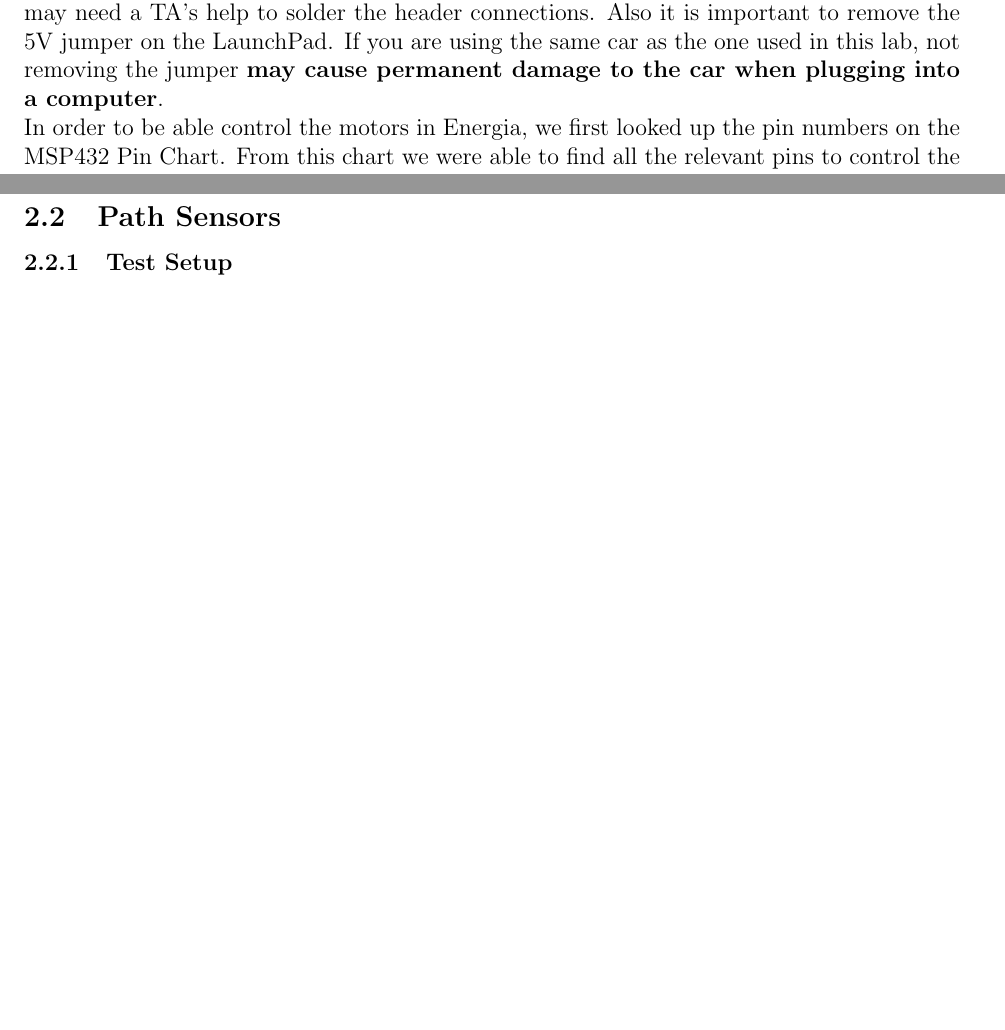
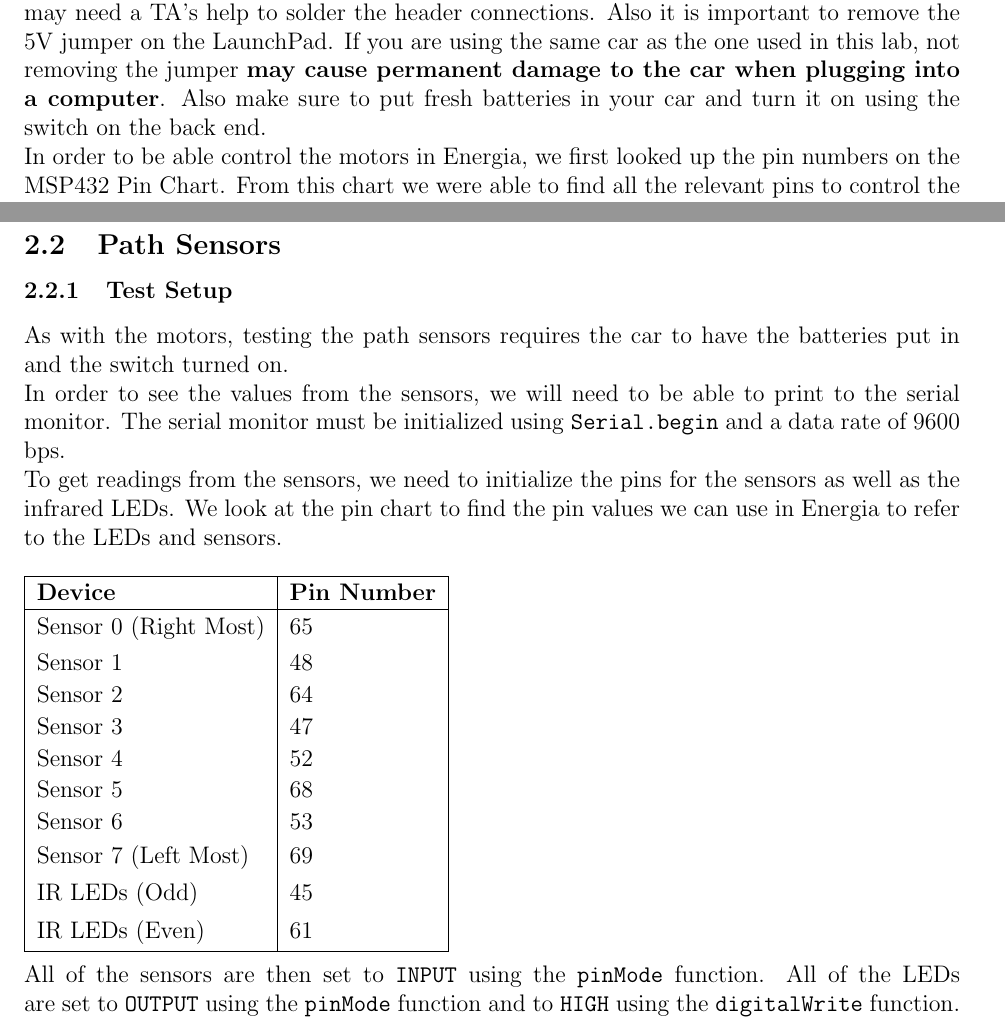
Before and after one commit to kamalca/EE3-FinalReport, a LaTeX document (FinalReport.tex): two parts of pages 1 and 3 of 3 before the commit and two parts of pages 1 and 3 of 4 after it, joined at a grey line, cut so that both start at the same text, the shorter picture padded with empty space. Compiled offline with pdfLaTeX.

Commit message:
Path Sensors Test Setup

```diff
--- a/FinalReport.tex
+++ b/FinalReport.tex
@@ -30,7 +30,7 @@
 \subsection{Motors}
 %%%2.1.1
 \subsubsection{Test Setup}
-To start, you may need to assemble your car. This process includes assembling the wheels, putting the motors into the clamps on the car, and putting the LaunchPad on the car. You may need a TA's help to solder the header connections. Also it is important to remove the 5V jumper on the LaunchPad. If you are using the same car as the one used in this lab, not removing the jumper \textbf{may cause permanent damage to the car when plugging into a computer}.
+To start, you may need to assemble your car. This process includes assembling the wheels, putting the motors into the clamps on the car, and putting the LaunchPad on the car. You may need a TA's help to solder the header connections. Also it is important to remove the 5V jumper on the LaunchPad. If you are using the same car as the one used in this lab, not removing the jumper \textbf{may cause permanent damage to the car when plugging into a computer}. Also make sure to put fresh batteries in your car and turn it on using the switch on the back end.
 \\
 In order to be able control the motors in Energia, we first looked up the pin numbers on the MSP432 Pin Chart. From this chart we were able to find all the relevant pins to control the motors.
 \\ \\
@@ -95,6 +95,28 @@ The tests on motor straightness showed that our motors went at the same speed wh
 \subsection{Path Sensors}
 %%%2.2.1
 \subsubsection{Test Setup}
+As with the motors, testing the path sensors requires the car to have the batteries put in and the switch turned on.
+\\
+In order to see the values from the sensors, we will need to be able to print to the serial monitor. The serial monitor must be initialized using \texttt{Serial.begin} and a data rate of 9600 bps.
+\\
+To get readings from the sensors, we need to initialize the pins for the sensors as well as the infrared LEDs. We look at the pin chart to find the pin values we can use in Energia to refer to the LEDs and sensors.
+\\ \\
+\begin{tabu}{|l|l|}
+\hline
+\textbf{Device} & \textbf{Pin Number} \\ \hline
+Sensor 0 (Right Most) & 65 \\
+Sensor 1              & 48 \\
+Sensor 2              & 64 \\
+Sensor 3              & 47 \\
+Sensor 4              & 52 \\
+Sensor 5              & 68 \\
+Sensor 6              & 53 \\
+Sensor 7 (Left Most)  & 69 \\
+IR LEDs (Odd)         & 45 \\
+IR LEDs (Even)        & 61 \\ \hline
+\end{tabu}
+\\ \\
+All of the sensors are then set to \texttt{INPUT} using the \texttt{pinMode} function. All of the LEDs are set to \texttt{OUTPUT} using the \texttt{pinMode} function and to \texttt{HIGH} using the \texttt{digitalWrite} function.
 
 %%%2.2.2
 \subsubsection{How the Tests were Conducted}
```
